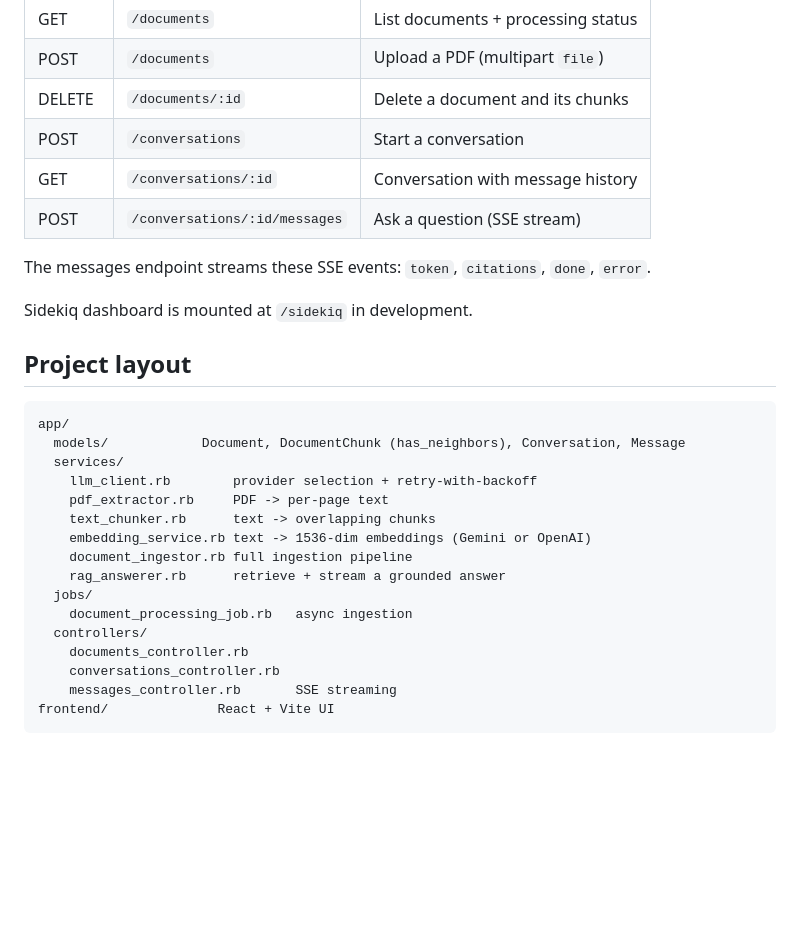
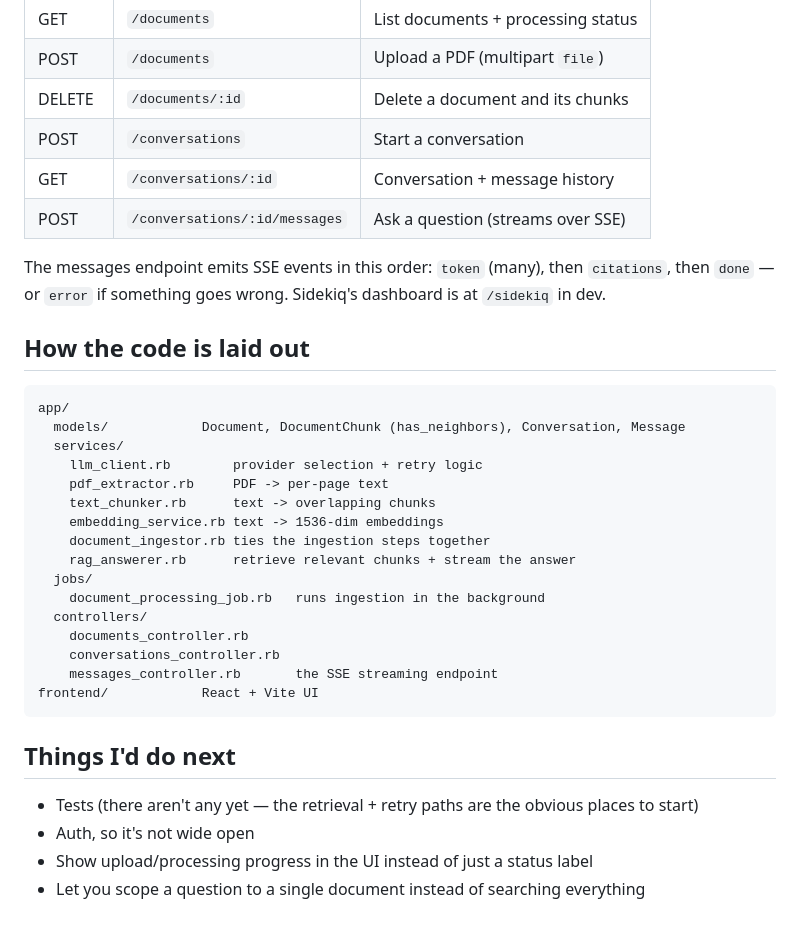
Before and after one commit to dev1999vi/docchat, a Markdown page: README.md, the part around one of its changes. Drawn GitHub-style; blank space fills up the shorter version.

````diff
--- a/README.md
+++ b/README.md
@@ -129,31 +91,35 @@ Open http://localhost:5173.
 | POST | `/documents` | Upload a PDF (multipart `file`) |
 | DELETE | `/documents/:id` | Delete a document and its chunks |
 | POST | `/conversations` | Start a conversation |
-| GET | `/conversations/:id` | Conversation with message history |
-| POST | `/conversations/:id/messages` | Ask a question (SSE stream) |
+| GET | `/conversations/:id` | Conversation + message history |
+| POST | `/conversations/:id/messages` | Ask a question (streams over SSE) |
 
-The messages endpoint streams these SSE events: `token`, `citations`, `done`,
-`error`.
+The messages endpoint emits SSE events in this order: `token` (many), then `citations`, then `done` — or `error` if something goes wrong. Sidekiq's dashboard is at `/sidekiq` in dev.
 
-Sidekiq dashboard is mounted at `/sidekiq` in development.
-
-## Project layout
+## How the code is laid out
 
 ```
 app/
   models/            Document, DocumentChunk (has_neighbors), Conversation, Message
   services/
-    llm_client.rb        provider selection + retry-with-backoff
+    llm_client.rb        provider selection + retry logic
     pdf_extractor.rb     PDF -> per-page text
     text_chunker.rb      text -> overlapping chunks
-    embedding_service.rb text -> 1536-dim embeddings (Gemini or OpenAI)
-    document_ingestor.rb full ingestion pipeline
-    rag_answerer.rb      retrieve + stream a grounded answer
+    embedding_service.rb text -> 1536-dim embeddings
+    document_ingestor.rb ties the ingestion steps together
+    rag_answerer.rb      retrieve relevant chunks + stream the answer
   jobs/
-    document_processing_job.rb   async ingestion
+    document_processing_job.rb   runs ingestion in the background
   controllers/
     documents_controller.rb
     conversations_controller.rb
-    messages_controller.rb       SSE streaming
-frontend/              React + Vite UI
+    messages_controller.rb       the SSE streaming endpoint
+frontend/            React + Vite UI
 ```
+
+## Things I'd do next
+
+- Tests (there aren't any yet — the retrieval + retry paths are the obvious places to start)
+- Auth, so it's not wide open
+- Show upload/processing progress in the UI instead of just a status label
+- Let you scope a question to a single document instead of searching everything
````
Also changed, not shown: other parts of README.md (+58 -96 lines).
